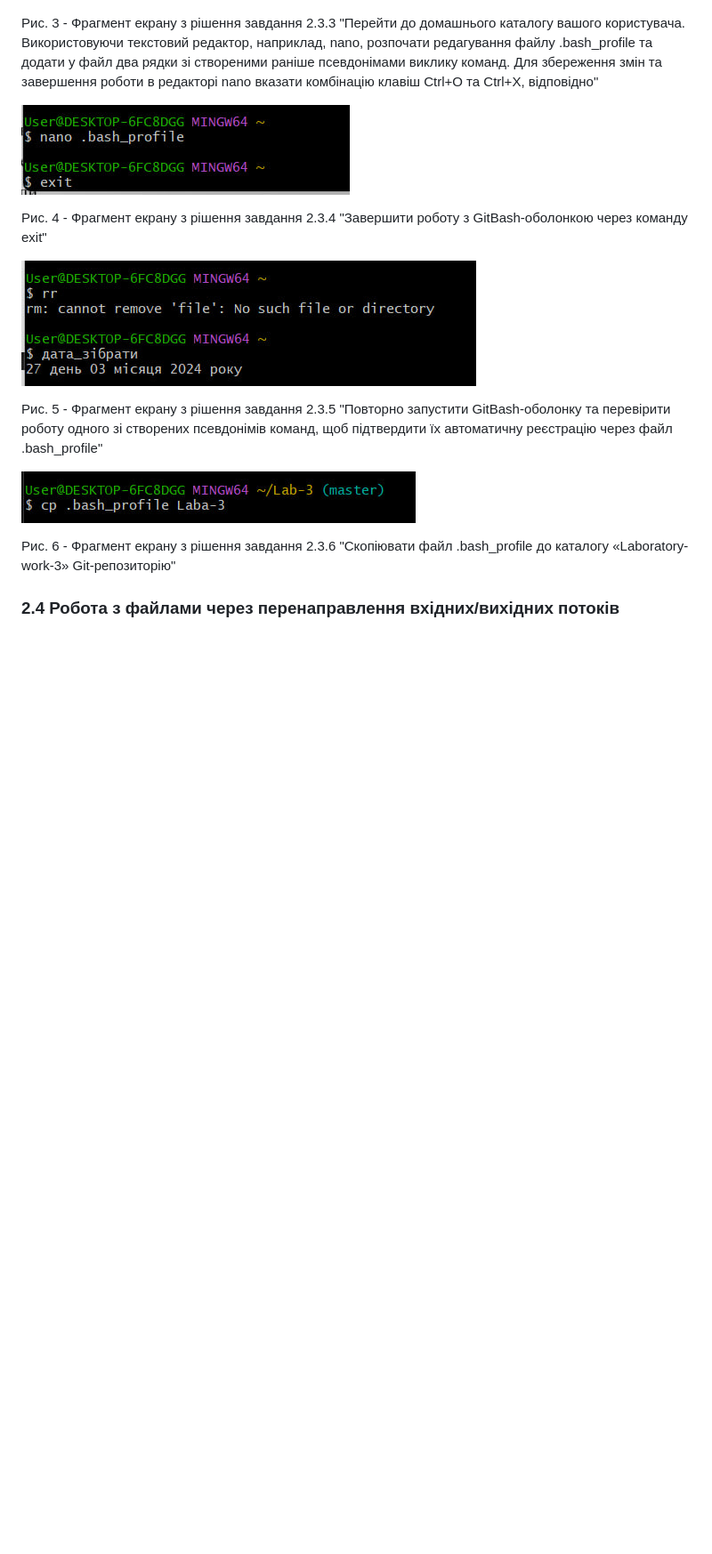
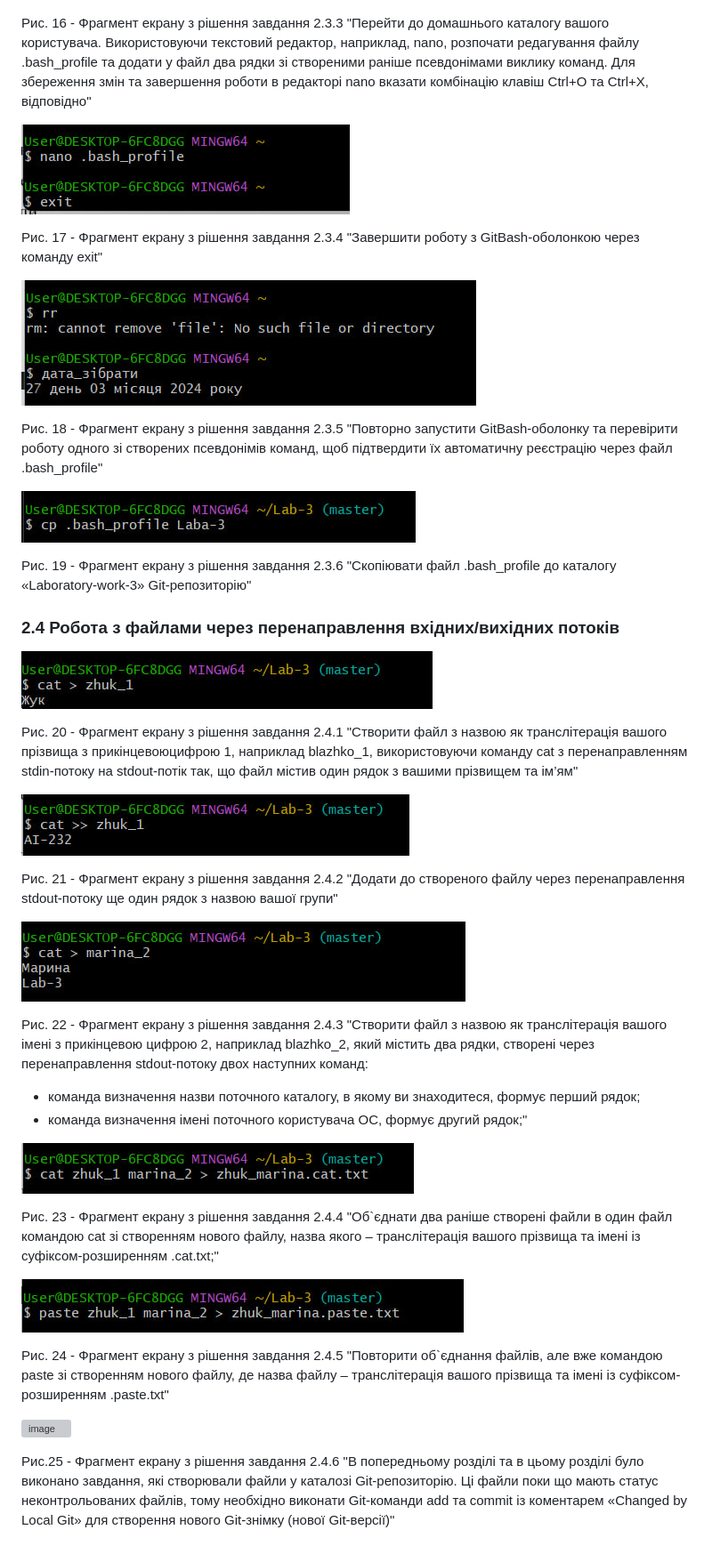
Before and after one commit to zhkkk77/WebAR-Example, a Markdown page: README.md, the part around one of its changes. Shown at 89% size. Drawn GitHub-style; blank space fills up the shorter version; grey boxes are pictures that could not be loaded.

```diff
--- a/README.md
+++ b/README.md
@@ -70,18 +70,45 @@
 
 ![image](https://github.com/zhkkk77/WebAR-Example/blob/Laboratory-work-3/photo_33.jpg)
 
-Рис. 3 - Фрагмент екрану з рішення завдання 2.3.3 "Перейти до домашнього каталогу вашого користувача. Використовуючи текстовий редактор, наприклад, nano, розпочати редагування файлу .bash_profile та додати у файл два рядки зі створеними раніше псевдонімами виклику команд. Для збереження змін та завершення роботи в редакторі nano вказати комбінацію клавіш Ctrl+O та Ctrl+X, відповідно"
+Рис. 16 - Фрагмент екрану з рішення завдання 2.3.3 "Перейти до домашнього каталогу вашого користувача. Використовуючи текстовий редактор, наприклад, nano, розпочати редагування файлу .bash_profile та додати у файл два рядки зі створеними раніше псевдонімами виклику команд. Для збереження змін та завершення роботи в редакторі nano вказати комбінацію клавіш Ctrl+O та Ctrl+X, відповідно"
 
 ![image](https://github.com/zhkkk77/WebAR-Example/blob/Laboratory-work-3/photo_34.jpg)
 
-Рис. 4 - Фрагмент екрану з рішення завдання 2.3.4 "Завершити роботу з GitBash-оболонкою через команду exit"
+Рис. 17 - Фрагмент екрану з рішення завдання 2.3.4 "Завершити роботу з GitBash-оболонкою через команду exit"
 
 ![image](https://github.com/zhkkk77/WebAR-Example/blob/Laboratory-work-3/photo_35.jpg)
 
-Рис. 5 - Фрагмент екрану з рішення завдання 2.3.5 "Повторно запустити GitBash-оболонку та перевірити роботу одного зі створених псевдонімів команд, щоб підтвердити їх автоматичну реєстрацію через файл .bash_profile"
+Рис. 18 - Фрагмент екрану з рішення завдання 2.3.5 "Повторно запустити GitBash-оболонку та перевірити роботу одного зі створених псевдонімів команд, щоб підтвердити їх автоматичну реєстрацію через файл .bash_profile"
 
 ![image](https://github.com/zhkkk77/WebAR-Example/blob/Laboratory-work-3/photo_36.jpg)
 
-Рис. 6 - Фрагмент екрану з рішення завдання 2.3.6 "Скопіювати файл .bash_profile до каталогу «Laboratory-work-3» Git-репозиторію"
+Рис. 19 - Фрагмент екрану з рішення завдання 2.3.6 "Скопіювати файл .bash_profile до каталогу «Laboratory-work-3» Git-репозиторію"
 
 ### 2.4 Робота з файлами через перенаправлення вхідних/вихідних потоків
+
+![image](https://github.com/zhkkk77/WebAR-Example/blob/Laboratory-work-3/ph1.jpg)
+
+Рис. 20 - Фрагмент екрану з рішення завдання 2.4.1 "Створити файл з назвою як транслітерація вашого прізвища з прикінцевоюцифрою 1, наприклад blazhko_1, використовуючи команду cat з перенаправленням stdin-потоку на stdout-потік так, що файл містив один рядок з вашими прізвищем та ім’ям"
+
+![image](https://github.com/zhkkk77/WebAR-Example/blob/Laboratory-work-3/ph2.jpg)
+
+Рис. 21 - Фрагмент екрану з рішення завдання 2.4.2 "Додати до створеного файлу через перенаправлення stdout-потоку ще один рядок з назвою вашої групи"
+
+![image](https://github.com/zhkkk77/WebAR-Example/blob/Laboratory-work-3/ph3.jpg)
+
+Рис. 22 - Фрагмент екрану з рішення завдання 2.4.3 "Створити файл з назвою як транслітерація вашого імені з прикінцевою цифрою 2, наприклад blazhko_2, який містить два рядки, створені через перенаправлення stdout-потоку двох наступних команд:
+- команда визначення назви поточного каталогу, в якому ви знаходитеся, формує перший рядок;
+- команда визначення імені поточного користувача ОС, формує другий рядок;"
+
+![image](https://github.com/zhkkk77/WebAR-Example/blob/Laboratory-work-3/ph4.jpg)
+
+Рис. 23 - Фрагмент екрану з рішення завдання 2.4.4 "Об`єднати два раніше створені файли в один файл командою cat зі створенням нового файлу, назва якого – транслітерація вашого прізвища та імені із суфіксом-розширенням .cat.txt;"
+
+![image](https://github.com/zhkkk77/WebAR-Example/blob/Laboratory-work-3/ph5.jpg)
+
+Рис. 24 - Фрагмент екрану з рішення завдання 2.4.5 "Повторити об`єднання файлів, але вже командою paste зі створенням нового файлу, де назва файлу – транслітерація вашого прізвища та імені із суфіксом-розширенням .paste.txt"
+
+![image](https://github.com/zhkkk77/WebAR-Example/blob/Laboratory-work-3/ph6.jpg)
+
+Рис.25 - Фрагмент екрану з рішення завдання 2.4.6 "В попередньому розділі та в цьому розділі було виконано завдання, які створювали файли у каталозі Git-репозиторію. Ці файли поки що мають статус
+неконтрольованих файлів, тому необхідно виконати Git-команди add та commit із коментарем «Changed by Local Git» для створення нового Git-знімку (нової Git-версії)"
```
Also changed, not shown: other parts of README.md (+7 -7 lines).
